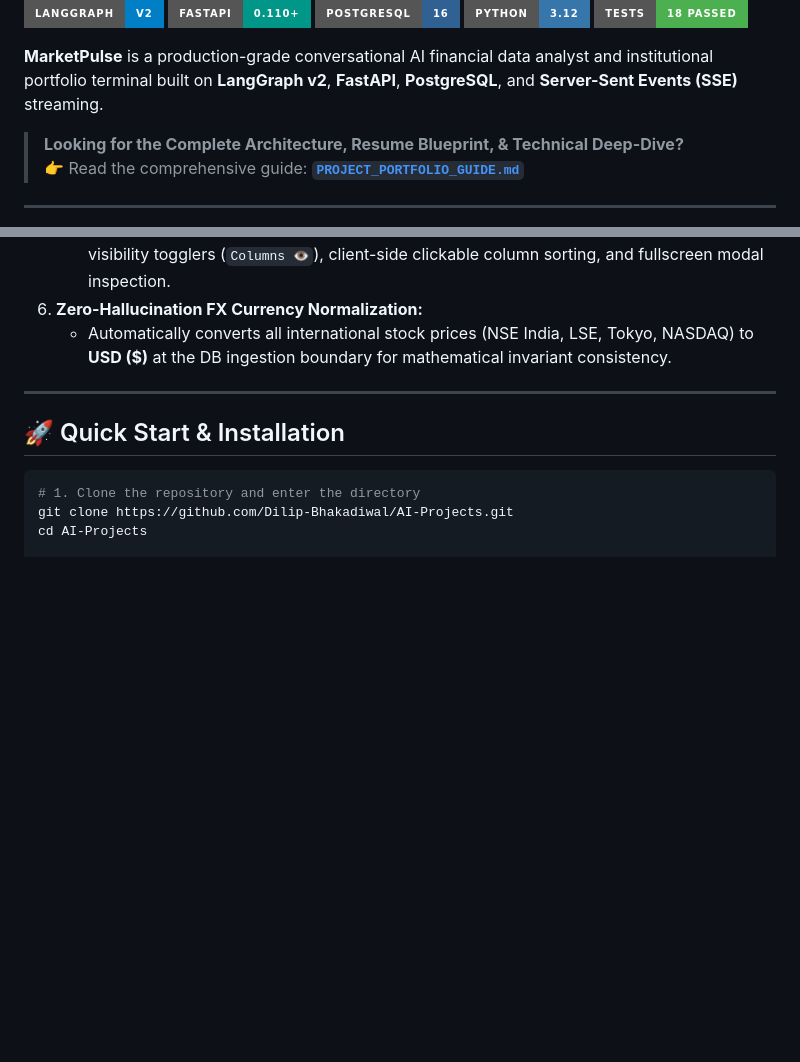
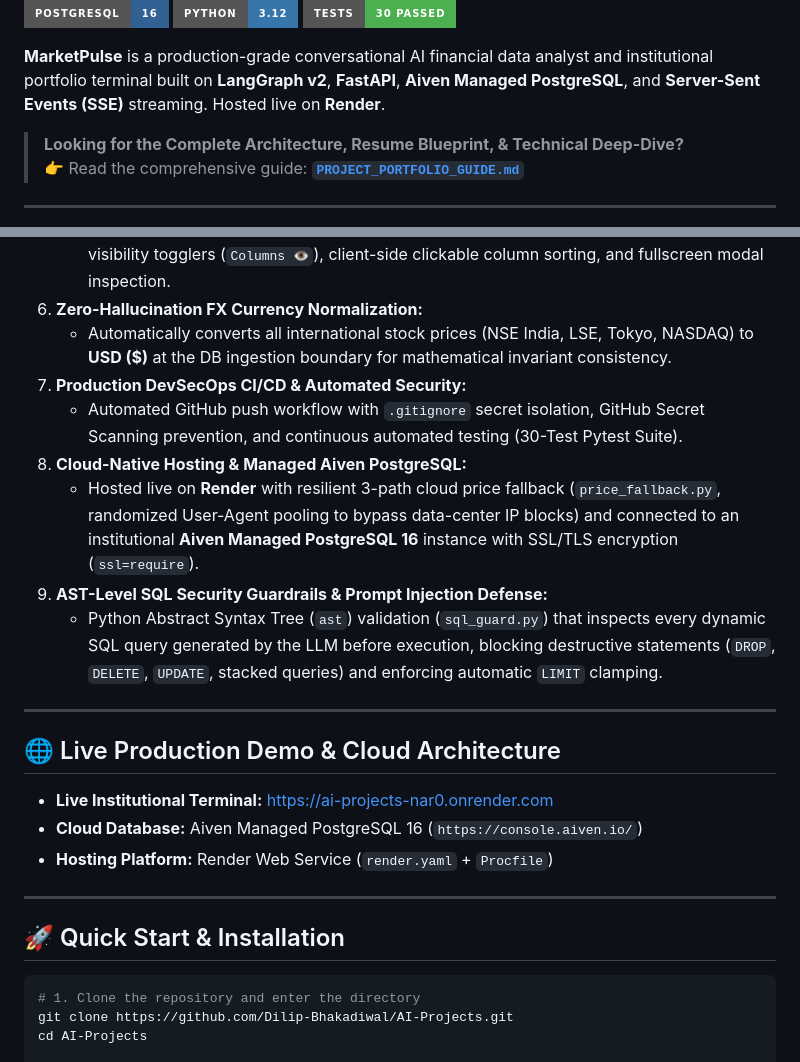
Before and after one commit to Dilip-Bhakadiwal/AI-Projects, a Markdown page: README.md, 2 parts joined by grey strips. GitHub-like rendering; badges without logos; blank space fills up the shorter version.

Commit message:
docs(portfolio): document Render cloud hosting, Aiven PostgreSQL, CI/CD, and AST SQL guardrails in README and guide

```diff
--- a/README.md
+++ b/README.md
@@ -3,9 +6,9 @@
 [![FastAPI](https://img.shields.io/badge/FastAPI-0.110+-009688?style=for-the-badge&logo=fastapi)](https://fastapi.tiangolo.com)
 [![PostgreSQL](https://img.shields.io/badge/PostgreSQL-16-316192?style=for-the-badge&logo=postgresql)](https://www.postgresql.org)
 [![Python](https://img.shields.io/badge/Python-3.12-3776AB?style=for-the-badge&logo=python)](https://www.python.org)
-[![Pytest](https://img.shields.io/badge/Tests-18%20Passed-4CAF50?style=for-the-badge)](https://pytest.org)
+[![Pytest](https://img.shields.io/badge/Tests-30%20Passed-4CAF50?style=for-the-badge)](https://pytest.org)
 
-**MarketPulse** is a production-grade conversational AI financial data analyst and institutional portfolio terminal built on **LangGraph v2**, **FastAPI**, **PostgreSQL**, and **Server-Sent Events (SSE)** streaming.
+**MarketPulse** is a production-grade conversational AI financial data analyst and institutional portfolio terminal built on **LangGraph v2**, **FastAPI**, **Aiven Managed PostgreSQL**, and **Server-Sent Events (SSE)** streaming. Hosted live on **Render**.
 
 > **Looking for the Complete Architecture, Resume Blueprint, & Technical Deep-Dive?**
 > 👉 Read the comprehensive guide: **[`PROJECT_PORTFOLIO_GUIDE.md`](./PROJECT_PORTFOLIO_GUIDE.md)**
@@ -26,6 +29,19 @@
    - Features horizontal glassmorphism scroll, sticky first-column Tickers, interactive column visibility togglers (`Columns 👁️`), client-side clickable column sorting, and fullscreen modal inspection.
 6. **Zero-Hallucination FX Currency Normalization:**
    - Automatically converts all international stock prices (NSE India, LSE, Tokyo, NASDAQ) to **USD ($)** at the DB ingestion boundary for mathematical invariant consistency.
+7. **Production DevSecOps CI/CD & Automated Security:**
+   - Automated GitHub push workflow with `.gitignore` secret isolation, GitHub Secret Scanning prevention, and continuous automated testing (30-Test Pytest Suite).
+8. **Cloud-Native Hosting & Managed Aiven PostgreSQL:**
+   - Hosted live on **Render** with resilient 3-path cloud price fallback (`price_fallback.py`, randomized User-Agent pooling to bypass data-center IP blocks) and connected to an institutional **Aiven Managed PostgreSQL 16** instance with SSL/TLS encryption (`ssl=require`).
+9. **AST-Level SQL Security Guardrails & Prompt Injection Defense:**
+   - Python Abstract Syntax Tree (`ast`) validation (`sql_guard.py`) that inspects every dynamic SQL query generated by the LLM before execution, blocking destructive statements (`DROP`, `DELETE`, `UPDATE`, stacked queries) and enforcing automatic `LIMIT` clamping.
+
+---
+
+## 🌐 Live Production Demo & Cloud Architecture
+- **Live Institutional Terminal:** [https://ai-projects-nar0.onrender.com](https://ai-projects-nar0.onrender.com)
+- **Cloud Database:** Aiven Managed PostgreSQL 16 (`https://console.aiven.io/`)
+- **Hosting Platform:** Render Web Service (`render.yaml` + `Procfile`)
 
 ---
 
```
Also changed, not shown: other parts of README.md (+3 -0 lines), PROJECT_PORTFOLIO_GUIDE.md (+22 -1 lines).
